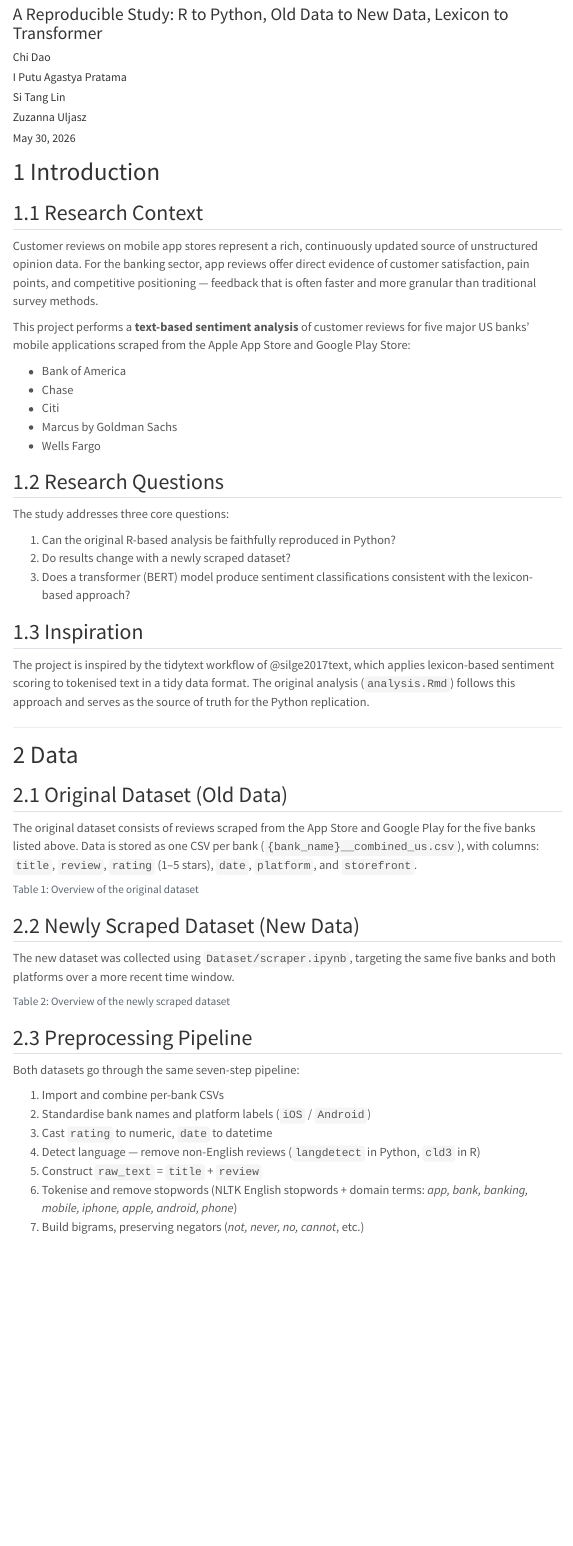
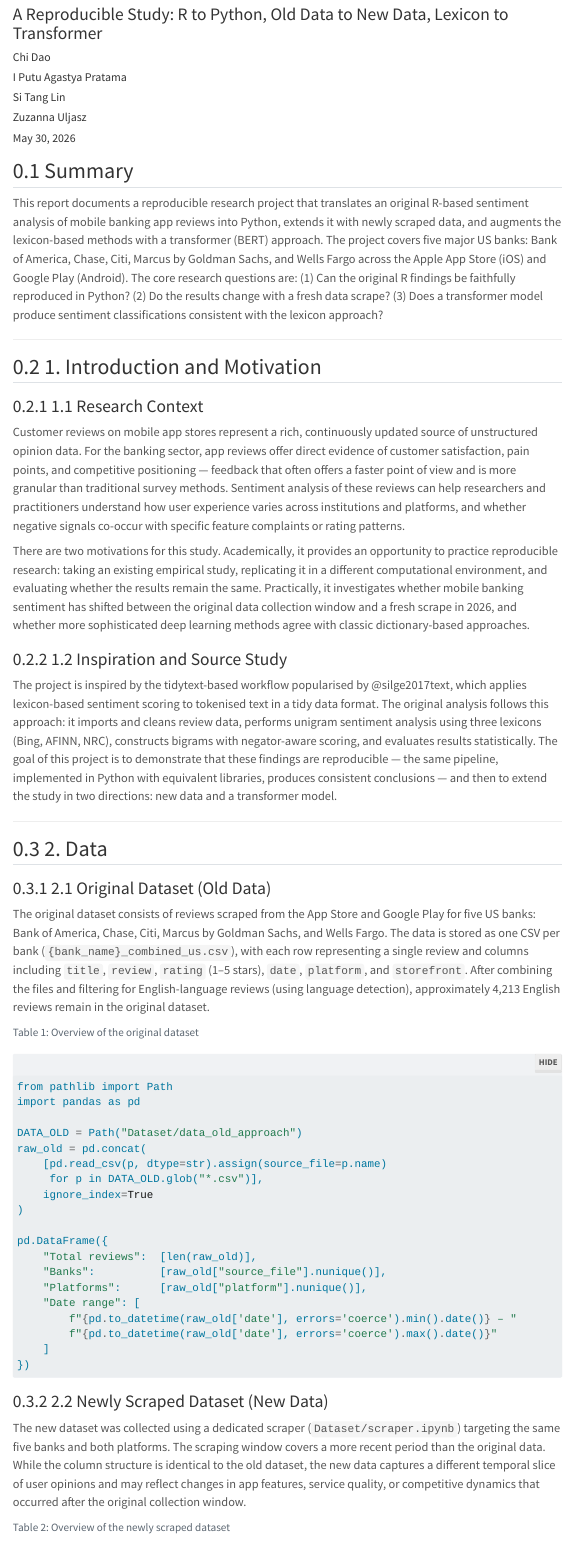
Before and after one commit to dpchi12/sentiment-analysis-for-banks-mobile-app-review, a Quarto document (report.qmd): the page in a window 1100 px wide, from 120 px down. Rendered offline with R 4.5, knitr and Pandoc in place of Quarto, with nearby package versions; folded parts are opened; a font, style sheet, LaTeX package, included part or bibliography that could not be used is replaced or left out; menus at the side of the page are left out.

Commit message:
update report

````diff
--- a/report.qmd
+++ b/report.qmd
@@ -30,56 +30,39 @@
   warning: false
   message: false
   eval: false
-jupyter: python3
+jupyter:
+  kernelspec:
+    name: venv
+    language: python
+    display_name: "Python (.venv)"
 bibliography: references.bib
 ---
 
-# Introduction
+## Summary
 
-## Research Context
-
-Customer reviews on mobile app stores represent a rich, continuously updated
-source of unstructured opinion data. For the banking sector, app reviews offer
-direct evidence of customer satisfaction, pain points, and competitive
-positioning — feedback that is often faster and more granular than traditional
-survey methods.
-
-This project performs a **text-based sentiment analysis** of customer reviews
-for five major US banks' mobile applications scraped from the Apple App Store
-and Google Play Store:
-
-- Bank of America
-- Chase
-- Citi
-- Marcus by Goldman Sachs
-- Wells Fargo
-
-## Research Questions
-
-The study addresses three core questions:
-
-1. Can the original R-based analysis be faithfully reproduced in Python?
-2. Do results change with a newly scraped dataset?
-3. Does a transformer (BERT) model produce sentiment classifications consistent
-   with the lexicon-based approach?
-
-## Inspiration
-
-The project is inspired by the tidytext workflow of @silge2017text, which
-applies lexicon-based sentiment scoring to tokenised text in a tidy data
-format. The original analysis (`analysis.Rmd`) follows this approach and
-serves as the source of truth for the Python replication.
+This report documents a reproducible research project that translates an original R-based sentiment analysis of mobile banking app reviews into Python, extends it with newly scraped data, and augments the lexicon-based methods with a transformer (BERT) approach. The project covers five major US banks: Bank of America, Chase, Citi, Marcus by Goldman Sachs, and Wells Fargo across the Apple App Store (iOS) and Google Play (Android). The core research questions are: (1) Can the original R findings be faithfully reproduced in Python? (2) Do the results change with a fresh data scrape? (3) Does a transformer model produce sentiment classifications consistent with the lexicon approach?
 
 ---
 
-# Data
+## 1. Introduction and Motivation
 
-## Original Dataset (Old Data)
+### 1.1 Research Context
 
-The original dataset consists of reviews scraped from the App Store and Google
-Play for the five banks listed above. Data is stored as one CSV per bank
-(`{bank_name}__combined_us.csv`), with columns: `title`, `review`, `rating`
-(1–5 stars), `date`, `platform`, and `storefront`.
+Customer reviews on mobile app stores represent a rich, continuously updated source of unstructured opinion data. For the banking sector, app reviews offer direct evidence of customer satisfaction, pain points, and competitive positioning — feedback that often offers a faster point of view and is more granular than traditional survey methods. Sentiment analysis of these reviews can help researchers and practitioners understand how user experience varies across institutions and platforms, and whether negative signals co-occur with specific feature complaints or rating patterns.
+
+There are two motivations for this study. Academically, it provides an opportunity to practice reproducible research: taking an existing empirical study, replicating it in a different computational environment, and evaluating whether the results remain the same. Practically, it investigates whether mobile banking sentiment has shifted between the original data collection window and a fresh scrape in 2026, and whether more sophisticated deep learning methods agree with classic dictionary-based approaches.
+
+### 1.2 Inspiration and Source Study
+
+The project is inspired by the tidytext-based workflow popularised by @silge2017text, which applies lexicon-based sentiment scoring to tokenised text in a tidy data format. The original analysis follows this approach: it imports and cleans review data, performs unigram sentiment analysis using three lexicons (Bing, AFINN, NRC), constructs bigrams with negator-aware scoring, and evaluates results statistically. The goal of this project is to demonstrate that these findings are reproducible — the same pipeline, implemented in Python with equivalent libraries, produces consistent conclusions — and then to extend the study in two directions: new data and a transformer model.
+
+---
+
+## 2. Data
+
+### 2.1 Original Dataset (Old Data)
+
+The original dataset consists of reviews scraped from the App Store and Google Play for five US banks: Bank of America, Chase, Citi, Marcus by Goldman Sachs, and Wells Fargo. The data is stored as one CSV per bank (`{bank_name}_combined_us.csv`), with each row representing a single review and columns including `title`, `review`, `rating` (1–5 stars), `date`, `platform`, and `storefront`. After combining the files and filtering for English-language reviews (using language detection), approximately 4,213 English reviews remain in the original dataset.
 
 ```{python}
 #| label: tbl-old-overview
@@ -96,3 +78,7 @@
     ignore_index=True
 )
 
+pd.DataFrame({
+    "Total reviews":  [len(raw_old)],
+    "Banks":          [raw_old["source_file"].nunique()],
+    "Platforms":      [raw_old["platform"].nunique()],
@@ -110,9 +90,8 @@
 ```
 
-## Newly Scraped Dataset (New Data)
+### 2.2 Newly Scraped Dataset (New Data)
 
-The new dataset was collected using `Dataset/scraper.ipynb`, targeting the
-same five banks and both platforms over a more recent time window.
+The new dataset was collected using a dedicated scraper (`Dataset/scraper.ipynb`) targeting the same five banks and both platforms. The scraping window covers a more recent period than the original data. While the column structure is identical to the old dataset, the new data captures a different temporal slice of user opinions and may reflect changes in app features, service quality, or competitive dynamics that occurred after the original collection window.
 
 ```{python}
 #| label: tbl-new-overview
@@ -136,15 +112,6 @@
 ```
 
-## Preprocessing Pipeline
+### 2.3 Data Preprocessing
 
-Both datasets go through the same seven-step pipeline:
+Preprocessing follows the same logical steps in both the R original and the Python replications:
 
-1. Import and combine per-bank CSVs
-2. Standardise bank names and platform labels (`iOS` / `Android`)
-3. Cast `rating` to numeric, `date` to datetime
-4. Detect language — remove non-English reviews (`langdetect` in Python,
-   `cld3` in R)
-5. Construct `raw_text` = `title` + `review`
-6. Tokenise and remove stopwords (NLTK English stopwords + domain terms:
-   *app, bank, banking, mobile, iphone, apple, android, phone*)
-7. Build bigrams, preserving negators (*not, never, no, cannot*, etc.)
````
Also changed, not shown: report.qmd (48 more changed lines).
